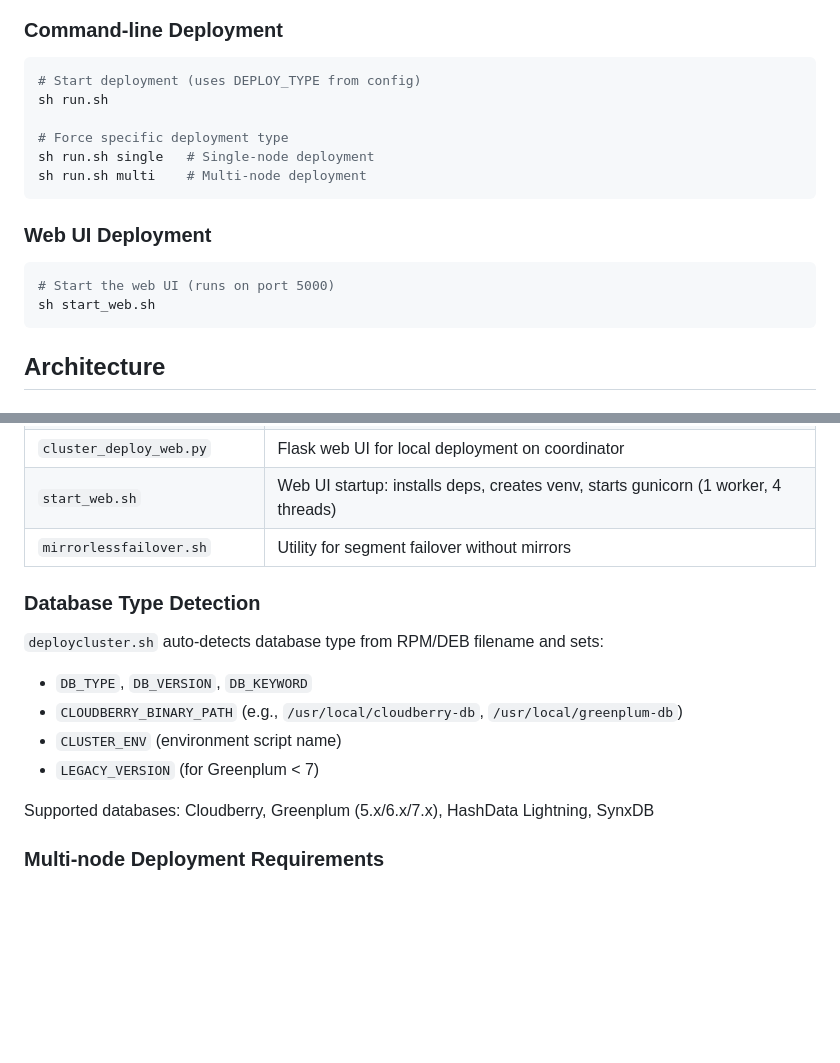
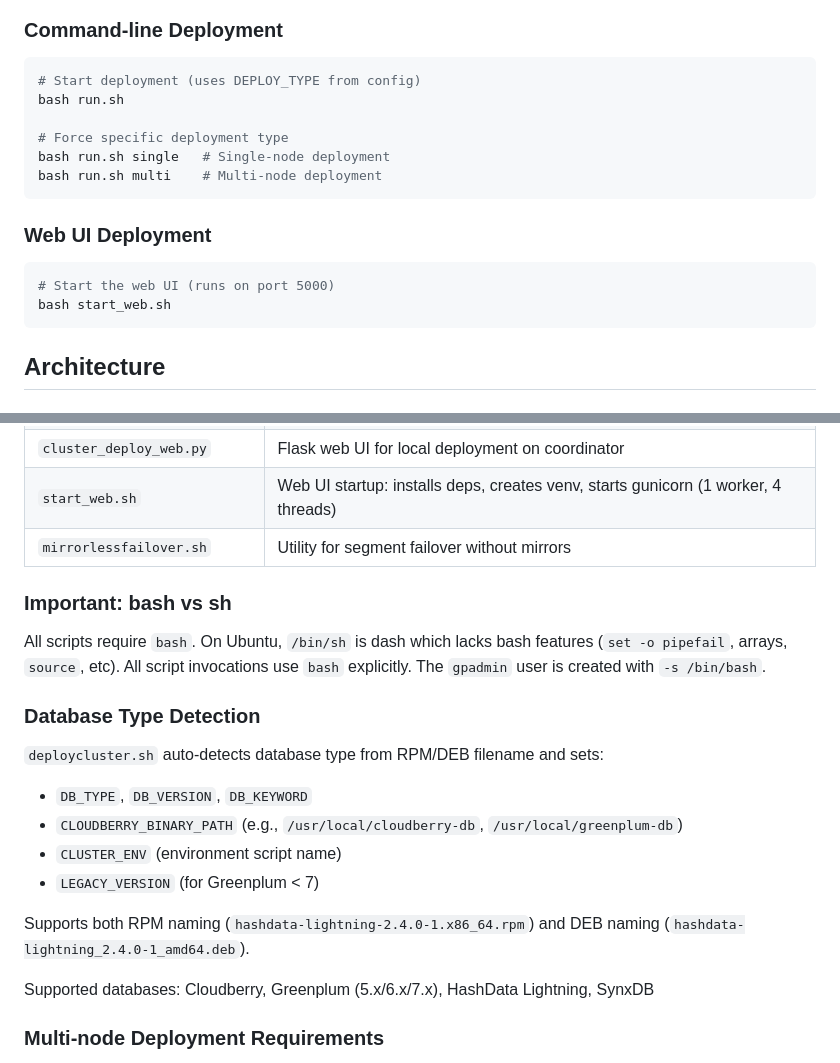
Before and after one commit to cloudberry-fe/cbdbtools, a Markdown page: CLAUDE.md, 2 parts joined by grey strips. Rendered like a GitHub page; blank space fills up the shorter version.

````diff
--- a/CLAUDE.md
+++ b/CLAUDE.md
@@ -11,17 +11,17 @@ CBDBTools is a suite of shell scripts and a Flask web application for automating
 ### Command-line Deployment
 ```bash
 # Start deployment (uses DEPLOY_TYPE from config)
-sh run.sh
+bash run.sh
 
 # Force specific deployment type
-sh run.sh single   # Single-node deployment
-sh run.sh multi    # Multi-node deployment
+bash run.sh single   # Single-node deployment
+bash run.sh multi    # Multi-node deployment
 ```
 
 ### Web UI Deployment
 ```bash
 # Start the web UI (runs on port 5000)
-sh start_web.sh
+bash start_web.sh
 ```
 
 ## Architecture
@@ -59,12 +59,17 @@ Both coordinator and segment nodes are configured with:
 | `start_web.sh` | Web UI startup: installs deps, creates venv, starts gunicorn (1 worker, 4 threads) |
 | `mirrorlessfailover.sh` | Utility for segment failover without mirrors |
 
+### Important: bash vs sh
+All scripts require `bash`. On Ubuntu, `/bin/sh` is dash which lacks bash features (`set -o pipefail`, arrays, `source`, etc). All script invocations use `bash` explicitly. The `gpadmin` user is created with `-s /bin/bash`.
+
 ### Database Type Detection
 `deploycluster.sh` auto-detects database type from RPM/DEB filename and sets:
 - `DB_TYPE`, `DB_VERSION`, `DB_KEYWORD`
 - `CLOUDBERRY_BINARY_PATH` (e.g., `/usr/local/cloudberry-db`, `/usr/local/greenplum-db`)
 - `CLUSTER_ENV` (environment script name)
 - `LEGACY_VERSION` (for Greenplum < 7)
+
+Supports both RPM naming (`hashdata-lightning-2.4.0-1.x86_64.rpm`) and DEB naming (`hashdata-lightning_2.4.0-1_amd64.deb`).
 
 Supported databases: Cloudberry, Greenplum (5.x/6.x/7.x), HashData Lightning, SynxDB
 
````
Also changed, not shown: README.md (+12 -7 lines).
